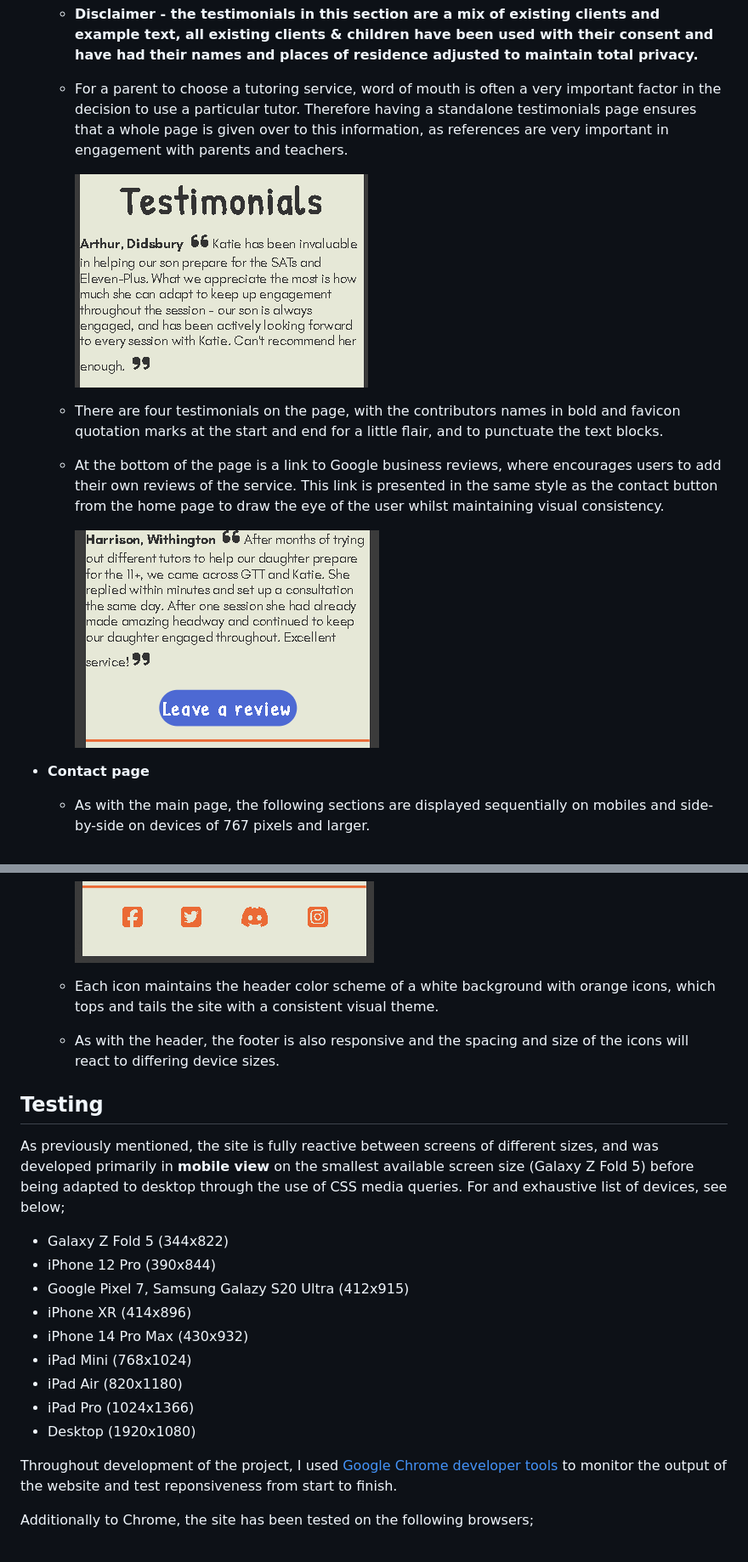
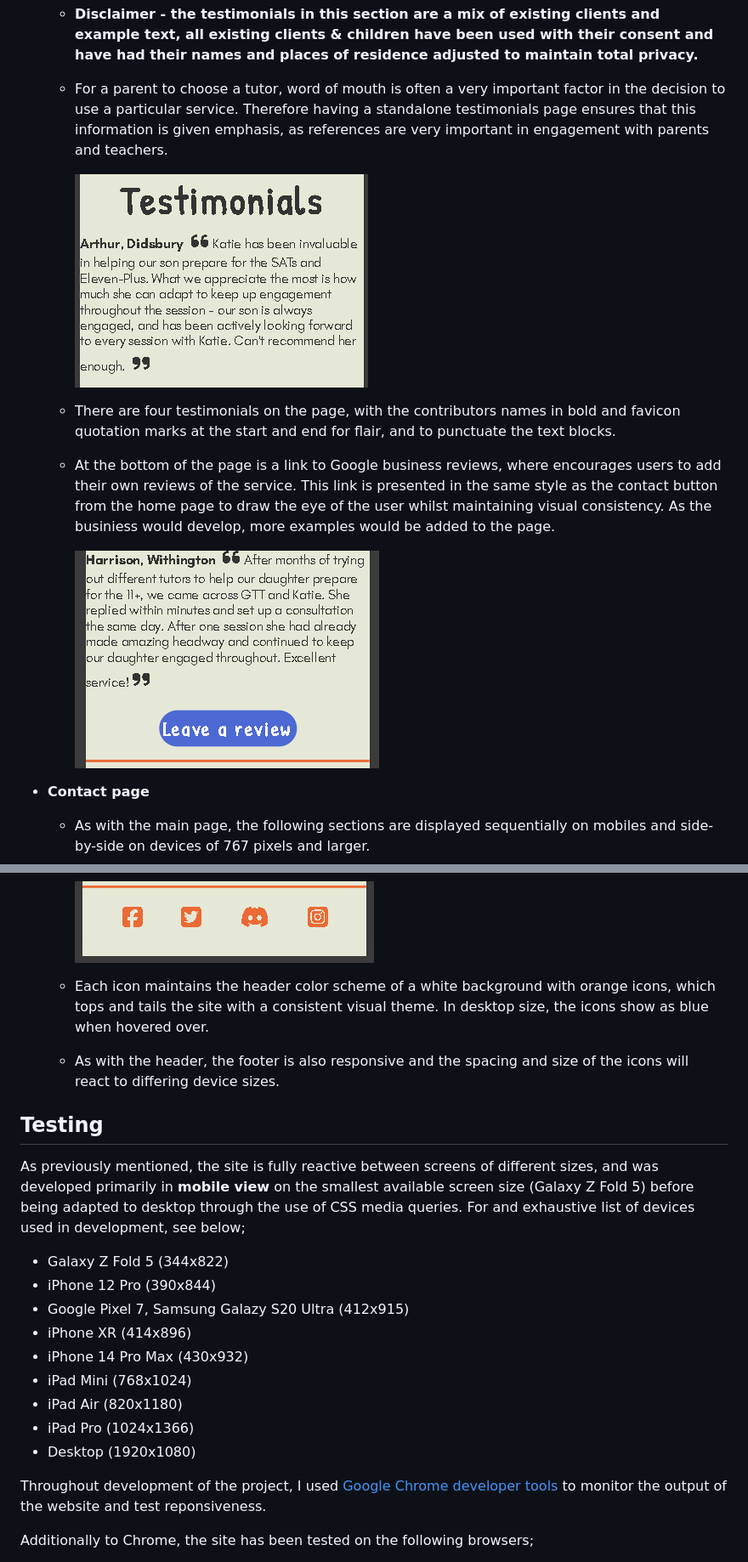
Before and after one commit to AlbaXIII/golden-goose-tutoring, a Markdown page: README.md, 2 parts joined by grey strips. Shown: that part at 85% size. Drawn GitHub-style.

```diff
--- a/README.md
+++ b/README.md
@@ -51,5 +52,5 @@ As this would be her first time going freelance, she will need an accessible, fu
 
 * __Testimonials page__
     * __Disclaimer - the testimonials in this section are a mix of existing clients and example text, all existing clients & children have been used with their consent and have had their names and places of residence adjusted to maintain total privacy.__
-    * For a parent to choose a tutoring service, word of mouth is often a very important factor in the decision to use a particular tutor. Therefore having a standalone testimonials page ensures that a whole page is given over to this information, as references are very important in engagement with parents and teachers.
+    * For a parent to choose a tutor, word of mouth is often a very important factor in the decision to use a particular service. Therefore having a standalone testimonials page ensures that this information is given emphasis, as references are very important in engagement with parents and teachers.
 
@@ -57,4 +58,4 @@ As this would be her first time going freelance, she will need an accessible, fu
 
-    * There are four testimonials on the page, with the contributors names in bold and favicon quotation marks at the start and end for a little flair, and to punctuate the text blocks.
-    * At the bottom of the page is a link to Google business reviews, where encourages users to add their own reviews of the service. This link is presented in the same style as the contact button from the home page to draw the eye of the user whilst maintaining visual consistency.
+    * There are four testimonials on the page, with the contributors names in bold and favicon quotation marks at the start and end for flair, and to punctuate the text blocks.
+    * At the bottom of the page is a link to Google business reviews, where encourages users to add their own reviews of the service. This link is presented in the same style as the contact button from the home page to draw the eye of the user whilst maintaining visual consistency. As the businiess would develop, more examples would be added to the page.
 
@@ -94,12 +95,12 @@ As this would be her first time going freelance, she will need an accessible, fu
 
         ![Footer with social media icons](readme-images/footer-mobile.PNG)
 
-    * Each icon maintains the header color scheme of a white background with orange icons, which tops and tails the site with a consistent visual theme.
+    * Each icon maintains the header color scheme of a white background with orange icons, which tops and tails the site with a consistent visual theme. In desktop size, the icons show as blue when hovered over.
     * As with the header, the footer is also responsive and the spacing and size of the icons will react to differing device sizes.
 
 ## Testing
 
-As previously mentioned, the site is fully reactive between screens of different sizes, and was developed primarily in __mobile view__ on the smallest available screen size (Galaxy Z Fold 5) before being adapted to desktop through the use of CSS media queries. For and exhaustive list of devices, see below;
+As previously mentioned, the site is fully reactive between screens of different sizes, and was developed primarily in __mobile view__ on the smallest available screen size (Galaxy Z Fold 5) before being adapted to desktop through the use of CSS media queries. For and exhaustive list of devices used in development, see below;
 
 * Galaxy Z Fold 5 (344x822)
 * iPhone 12 Pro (390x844)
@@ -111,7 +112,7 @@ As previously mentioned, the site is fully reactive between screens of different
 * iPad Pro (1024x1366)
 * Desktop (1920x1080)
 
-Throughout development of the project, I used [Google Chrome developer tools](https://developer.chrome.com/docs/devtools) to monitor the output of the website and test reponsiveness from start to finish.
+Throughout development of the project, I used [Google Chrome developer tools](https://developer.chrome.com/docs/devtools) to monitor the output of the website and test reponsiveness.
 
 Additionally to Chrome, the site has been tested on the following browsers;
 * Mozilla FireFox
```
Also changed, not shown: other parts of README.md (+19 -16 lines), readme-images/responsive-screenshots.PNG (added).
